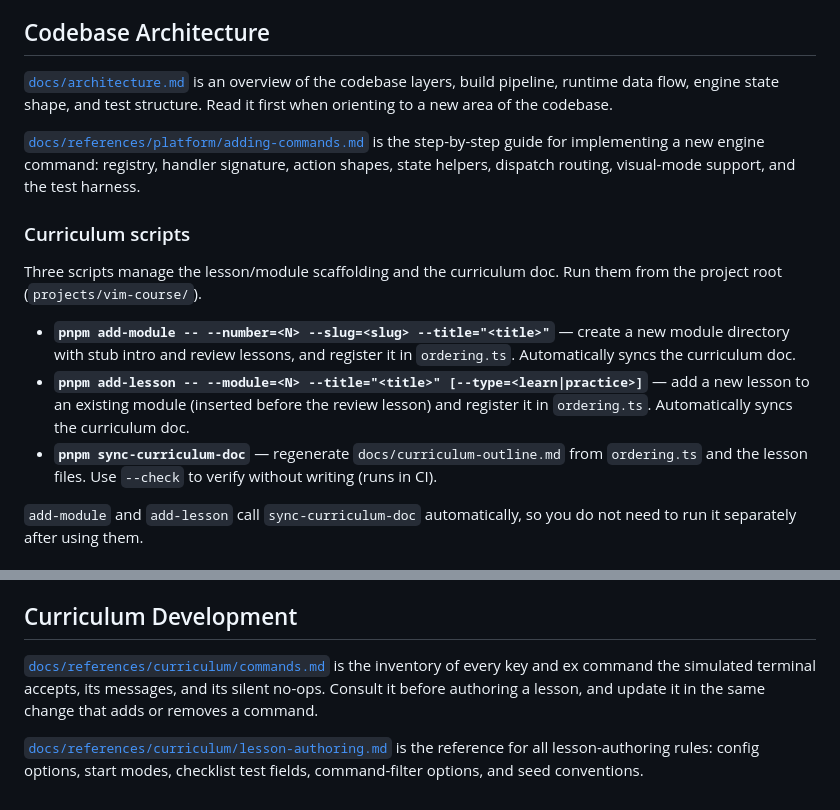
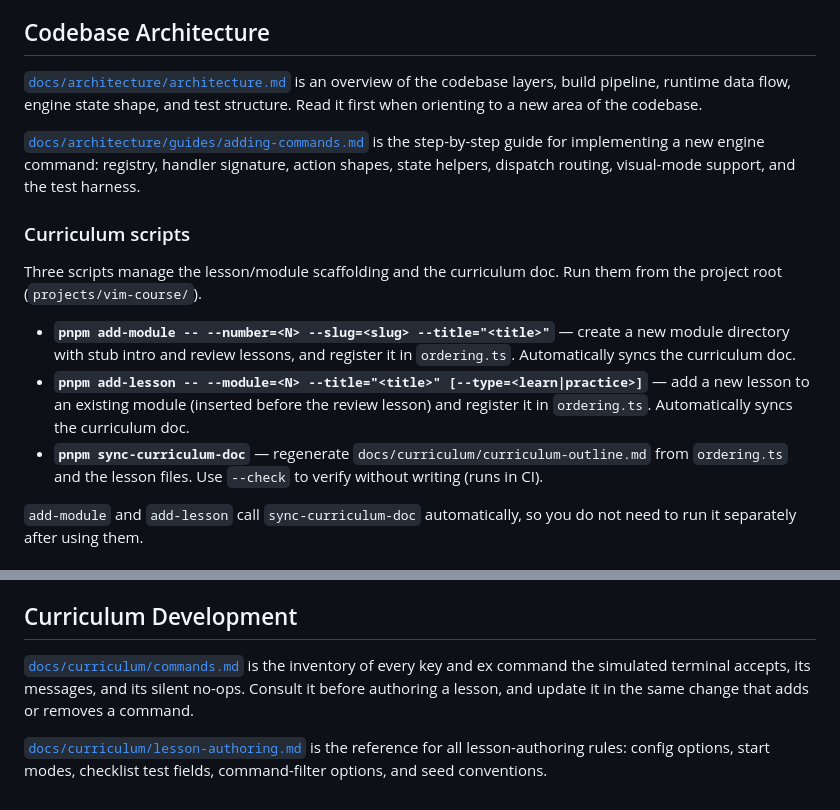
Before and after one commit to freeCodeCamp-Universe/vim-course, a Markdown page: AGENTS.md, 2 parts joined by grey strips. Drawn GitHub-style.

Commit message:
docs: update links in agents.md

```diff
--- a/AGENTS.md
+++ b/AGENTS.md
@@ -13,11 +13,11 @@ overrides these rules.
 
 ## Codebase Architecture
 
-[`docs/architecture.md`](docs/architecture.md) is an overview
+[`docs/architecture/architecture.md`](docs/architecture/architecture.md) is an overview
 of the codebase layers, build pipeline, runtime data flow, engine state shape, and
 test structure. Read it first when orienting to a new area of the codebase.
 
-[`docs/references/platform/adding-commands.md`](docs/references/platform/adding-commands.md) is
+[`docs/architecture/guides/adding-commands.md`](docs/architecture/guides/adding-commands.md) is
 the step-by-step guide for implementing a new engine command: registry, handler
 signature, action shapes, state helpers, dispatch routing, visual-mode support, and
 the test harness.
@@ -33,7 +33,7 @@ from the project root (`projects/vim-course/`).
 - **`pnpm add-lesson -- --module=<N> --title="<title>" [--type=<learn|practice>]`** —
   add a new lesson to an existing module (inserted before the review lesson) and
   register it in `ordering.ts`. Automatically syncs the curriculum doc.
-- **`pnpm sync-curriculum-doc`** — regenerate `docs/curriculum-outline.md` from
+- **`pnpm sync-curriculum-doc`** — regenerate `docs/curriculum/curriculum-outline.md` from
   `ordering.ts` and the lesson files. Use `--check` to verify without writing
   (runs in CI).
 
@@ -143,11 +143,11 @@ narrow pointer-device windows. Never use a width-only breakpoint for this patter
 
 ## Curriculum Development
 
-[`docs/references/curriculum/commands.md`](docs/references/curriculum/commands.md) is the inventory of
+[`docs/curriculum/commands.md`](docs/curriculum/commands.md) is the inventory of
 every key and ex command the simulated terminal accepts, its messages, and its
 silent no-ops. Consult it before authoring a lesson, and update it in the same
 change that adds or removes a command.
 
-[`docs/references/curriculum/lesson-authoring.md`](docs/references/curriculum/lesson-authoring.md) is
+[`docs/curriculum/lesson-authoring.md`](docs/curriculum/lesson-authoring.md) is
 the reference for all lesson-authoring rules: config options, start modes,
 checklist test fields, command-filter options, and seed conventions.
```
